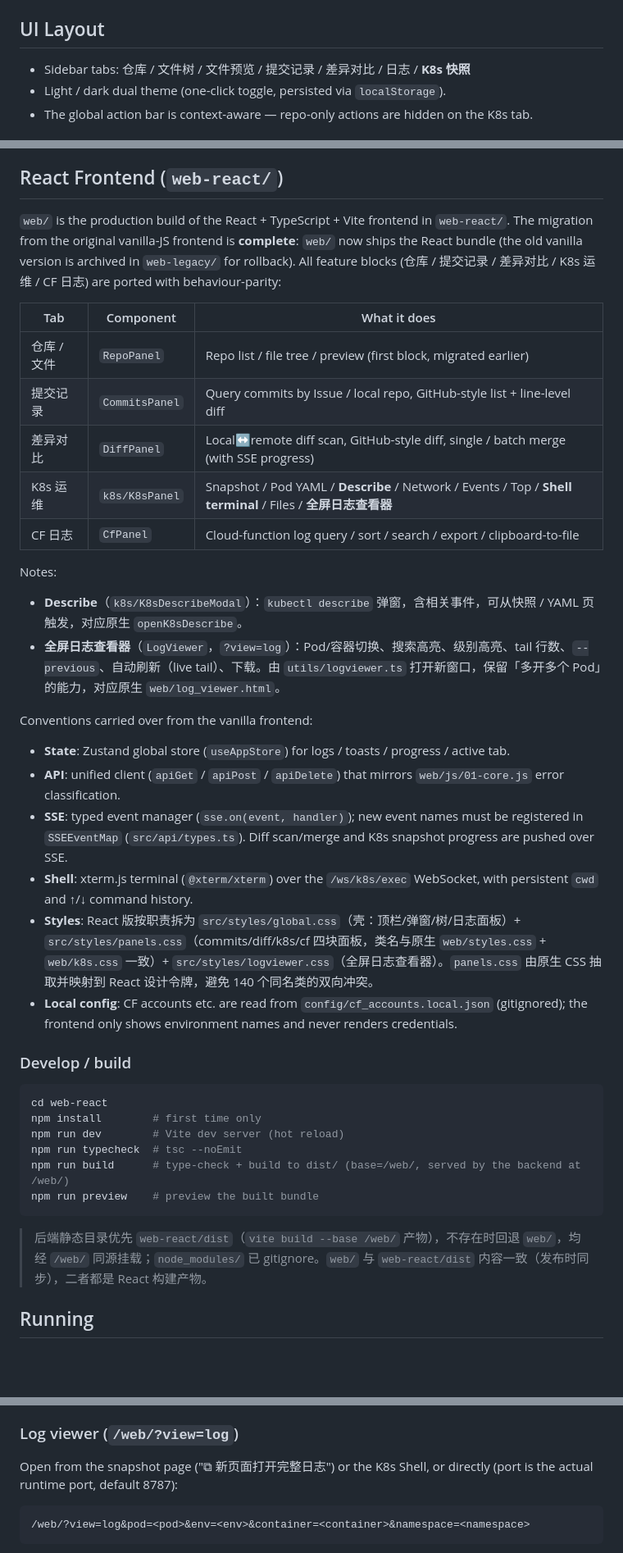
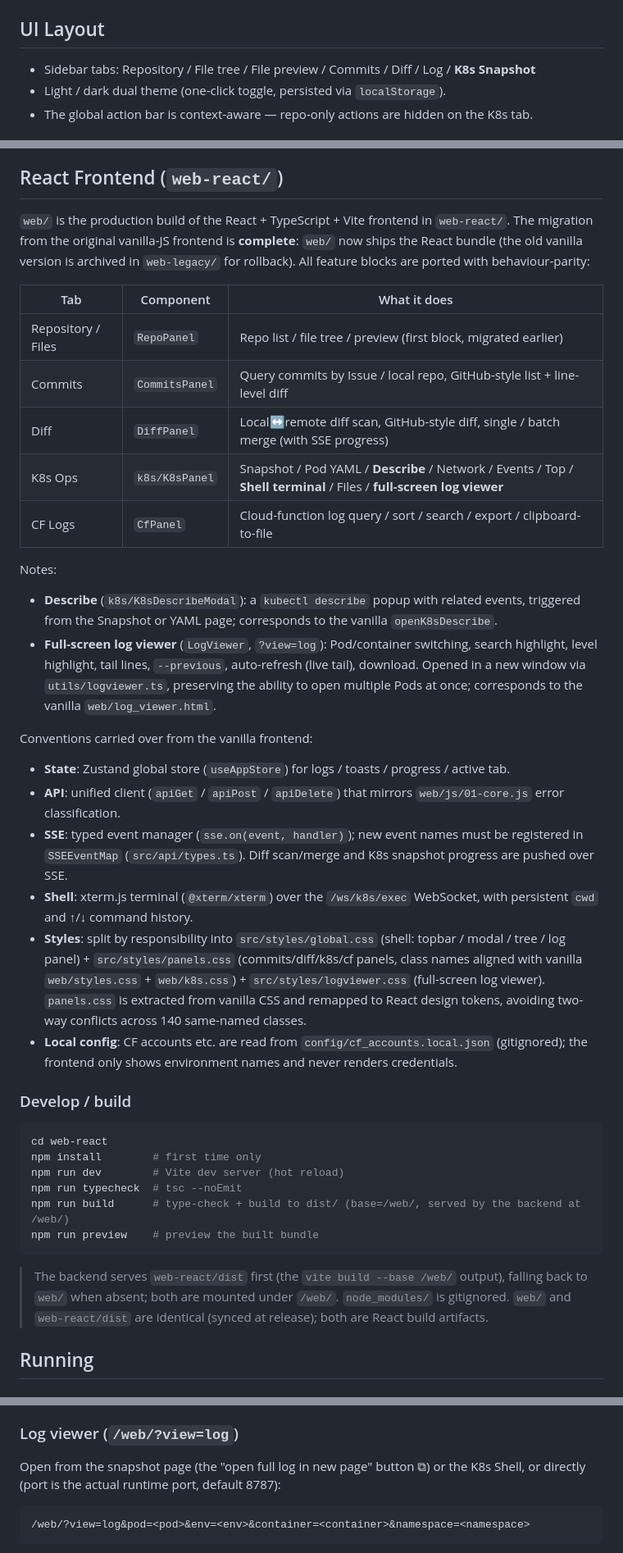
Before and after one commit to caozhaoqi/jira-git-gui, a Markdown page: README.md, 3 parts joined by grey strips. Shown at 82% size. Drawn GitHub-style; blank space fills up the shorter version.

Commit message:
docs(readme): 清除英文 README 中混入的中文叙述，统一为纯英文
- React Frontend 段的 Tab 名 / Notes / Styles / 脚注由中文改写为英文
- UI Layout 侧边栏标签、日志查看器按钮描述改为英文主导
- 仅保留第 3 行语言切换链接『中文文档』（指向 README.zh-CN.md）

````diff
--- a/README.md
+++ b/README.md
@@ -37,7 +37,7 @@ Both load the same web frontend (built from `web-react/`) against the shared Pyt
 
 ## UI Layout
 
-- Sidebar tabs: 仓库 / 文件树 / 文件预览 / 提交记录 / 差异对比 / 日志 / **K8s 快照**
+- Sidebar tabs: Repository / File tree / File preview / Commits / Diff / Log / **K8s Snapshot**
 - Light / dark dual theme (one-click toggle, persisted via `localStorage`).
 - The global action bar is context-aware — repo-only actions are hidden on the K8s tab.
 
@@ -96,20 +96,20 @@ Dependency direction: `gui → workers → core`; `core` does not depend back on
 
 ## React Frontend (`web-react/`)
 
-`web/` is the production build of the React + TypeScript + Vite frontend in `web-react/`. The migration from the original vanilla-JS frontend is **complete**: `web/` now ships the React bundle (the old vanilla version is archived in `web-legacy/` for rollback). All feature blocks (仓库 / 提交记录 / 差异对比 / K8s 运维 / CF 日志) are ported with behaviour-parity:
+`web/` is the production build of the React + TypeScript + Vite frontend in `web-react/`. The migration from the original vanilla-JS frontend is **complete**: `web/` now ships the React bundle (the old vanilla version is archived in `web-legacy/` for rollback). All feature blocks are ported with behaviour-parity:
 
 | Tab | Component | What it does |
 | --- | --- | --- |
-| 仓库 / 文件 | `RepoPanel` | Repo list / file tree / preview (first block, migrated earlier) |
-| 提交记录 | `CommitsPanel` | Query commits by Issue / local repo, GitHub-style list + line-level diff |
-| 差异对比 | `DiffPanel` | Local↔remote diff scan, GitHub-style diff, single / batch merge (with SSE progress) |
-| K8s 运维 | `k8s/K8sPanel` | Snapshot / Pod YAML / **Describe** / Network / Events / Top / **Shell terminal** / Files / **全屏日志查看器** |
-| CF 日志 | `CfPanel` | Cloud-function log query / sort / search / export / clipboard-to-file |
+| Repository / Files | `RepoPanel` | Repo list / file tree / preview (first block, migrated earlier) |
+| Commits | `CommitsPanel` | Query commits by Issue / local repo, GitHub-style list + line-level diff |
+| Diff | `DiffPanel` | Local↔remote diff scan, GitHub-style diff, single / batch merge (with SSE progress) |
+| K8s Ops | `k8s/K8sPanel` | Snapshot / Pod YAML / **Describe** / Network / Events / Top / **Shell terminal** / Files / **full-screen log viewer** |
+| CF Logs | `CfPanel` | Cloud-function log query / sort / search / export / clipboard-to-file |
 
 Notes:
 
-- **Describe**（`k8s/K8sDescribeModal`）：`kubectl describe` 弹窗，含相关事件，可从快照 / YAML 页触发，对应原生 `openK8sDescribe`。
-- **全屏日志查看器**（`LogViewer`，`?view=log`）：Pod/容器切换、搜索高亮、级别高亮、tail 行数、`--previous`、自动刷新（live tail）、下载。由 `utils/logviewer.ts` 打开新窗口，保留「多开多个 Pod」的能力，对应原生 `web/log_viewer.html`。
+- **Describe** (`k8s/K8sDescribeModal`): a `kubectl describe` popup with related events, triggered from the Snapshot or YAML page; corresponds to the vanilla `openK8sDescribe`.
+- **Full-screen log viewer** (`LogViewer`, `?view=log`): Pod/container switching, search highlight, level highlight, tail lines, `--previous`, auto-refresh (live tail), download. Opened in a new window via `utils/logviewer.ts`, preserving the ability to open multiple Pods at once; corresponds to the vanilla `web/log_viewer.html`.
 
 Conventions carried over from the vanilla frontend:
 
@@ -117,7 +117,7 @@ Conventions carried over from the vanilla frontend:
 - **API**: unified client (`apiGet` / `apiPost` / `apiDelete`) that mirrors `web/js/01-core.js` error classification.
 - **SSE**: typed event manager (`sse.on(event, handler)`); new event names must be registered in `SSEEventMap` (`src/api/types.ts`). Diff scan/merge and K8s snapshot progress are pushed over SSE.
 - **Shell**: xterm.js terminal (`@xterm/xterm`) over the `/ws/k8s/exec` WebSocket, with persistent `cwd` and ↑/↓ command history.
-- **Styles**: React 版按职责拆为 `src/styles/global.css`（壳：顶栏/弹窗/树/日志面板）+ `src/styles/panels.css`（commits/diff/k8s/cf 四块面板，类名与原生 `web/styles.css` + `web/k8s.css` 一致）+ `src/styles/logviewer.css`（全屏日志查看器）。`panels.css` 由原生 CSS 抽取并映射到 React 设计令牌，避免 140 个同名类的双向冲突。
+- **Styles**: split by responsibility into `src/styles/global.css` (shell: topbar / modal / tree / log panel) + `src/styles/panels.css` (commits/diff/k8s/cf panels, class names aligned with vanilla `web/styles.css` + `web/k8s.css`) + `src/styles/logviewer.css` (full-screen log viewer). `panels.css` is extracted from vanilla CSS and remapped to React design tokens, avoiding two-way conflicts across 140 same-named classes.
 - **Local config**: CF accounts etc. are read from `config/cf_accounts.local.json` (gitignored); the frontend only shows environment names and never renders credentials.
 
 ### Develop / build
@@ -131,7 +131,7 @@ npm run build      # type-check + build to dist/ (base=/web/, served by the back
 npm run preview    # preview the built bundle
 ```
 
-> 后端静态目录优先 `web-react/dist`（`vite build --base /web/` 产物），不存在时回退 `web/`，均经 `/web/` 同源挂载；`node_modules/` 已 gitignore。`web/` 与 `web-react/dist` 内容一致（发布时同步），二者都是 React 构建产物。
+> The backend serves `web-react/dist` first (the `vite build --base /web/` output), falling back to `web/` when absent; both are mounted under `/web/`. `node_modules/` is gitignored. `web/` and `web-react/dist` are identical (synced at release); both are React build artifacts.
 
 ## Running
 
@@ -190,7 +190,7 @@ Environments (dev / test / prod …) are stored in `~/.config/jira-git-gui/k8s_e
 
 ### Log viewer (`/web/?view=log`)
 
-Open from the snapshot page ("⧉ 新页面打开完整日志") or the K8s Shell, or directly (port is the actual runtime port, default 8787):
+Open from the snapshot page (the "open full log in new page" button ⧉) or the K8s Shell, or directly (port is the actual runtime port, default 8787):
 
 ```
 /web/?view=log&pod=<pod>&env=<env>&container=<container>&namespace=<namespace>
````
